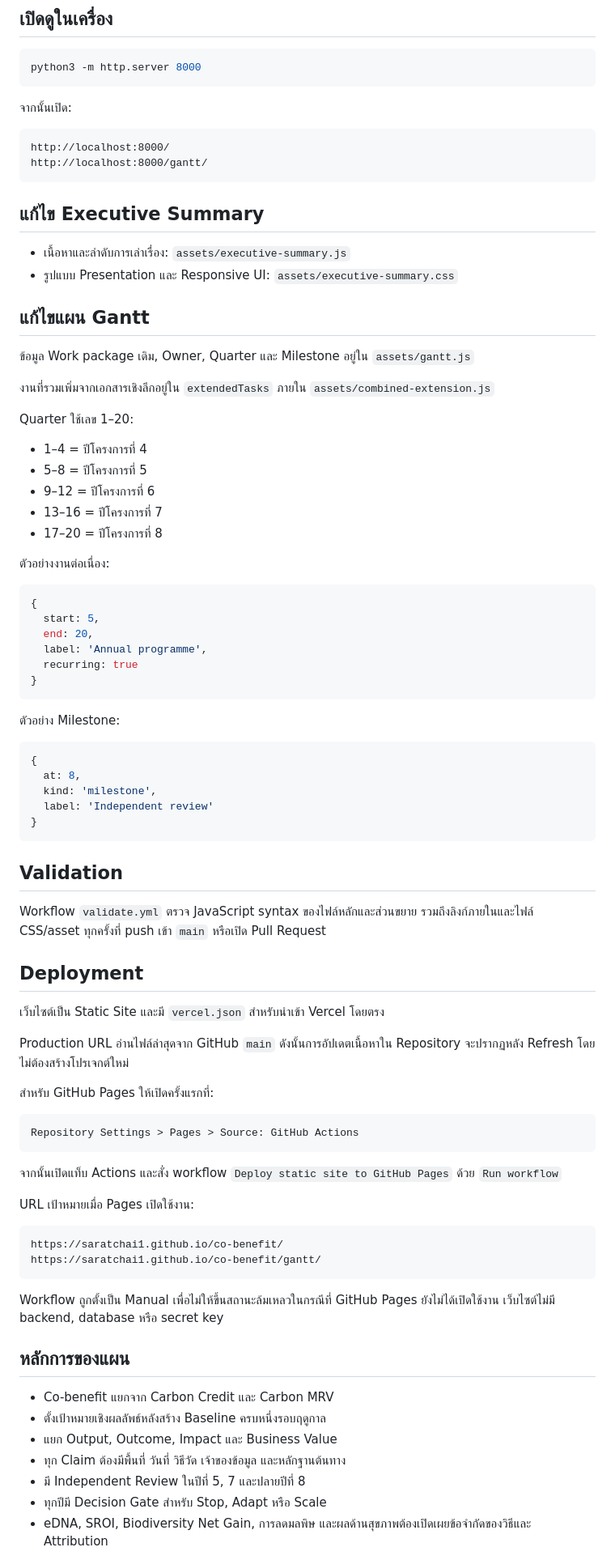
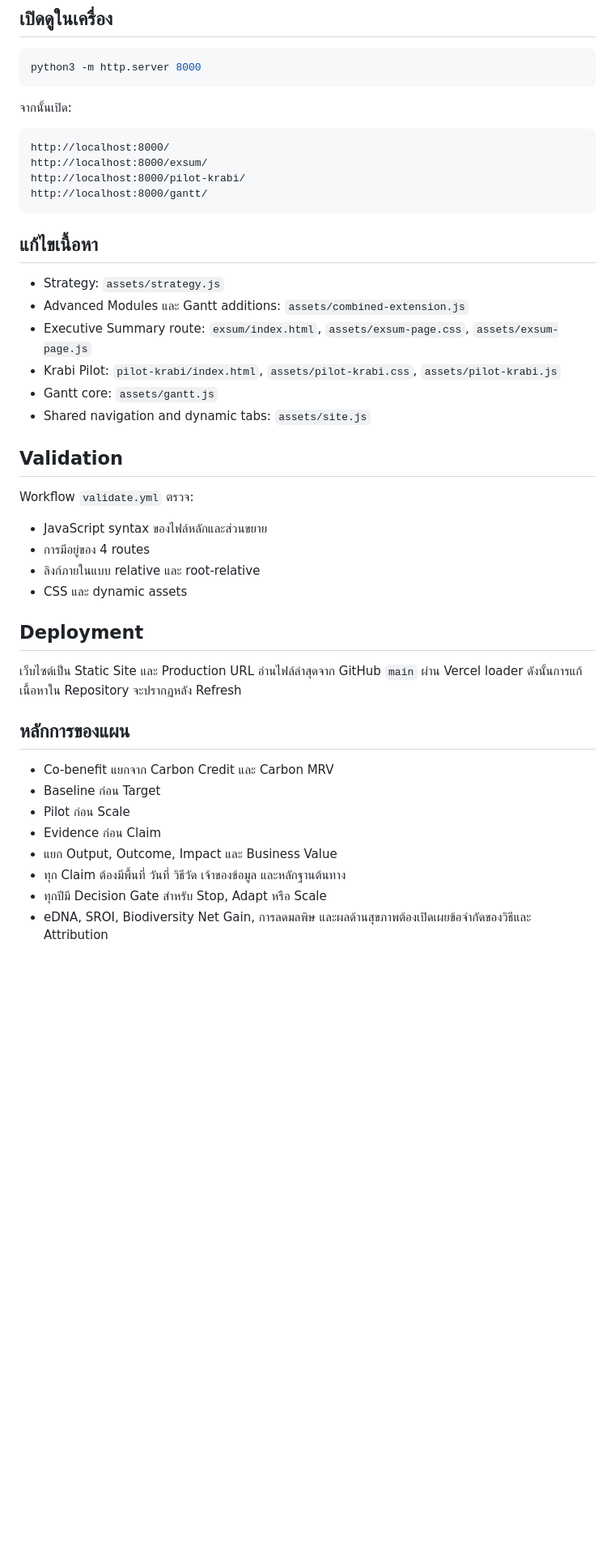
Before and after one commit to saratchai1/co-benefit, a Markdown page: README.md, the part around one of its changes. Shown at 81% size. Drawn GitHub-style; blank space fills up the shorter version.

````diff
--- a/README.md
+++ b/README.md
@@ -74,83 +95,41 @@ python3 -m http.server 8000
 
 ```text
 http://localhost:8000/
+http://localhost:8000/exsum/
+http://localhost:8000/pilot-krabi/
 http://localhost:8000/gantt/
 ```
 
-## แก้ไข Executive Summary
+## แก้ไขเนื้อหา
 
-- เนื้อหาและลำดับการเล่าเรื่อง: `assets/executive-summary.js`
-- รูปแบบ Presentation และ Responsive UI: `assets/executive-summary.css`
-
-## แก้ไขแผน Gantt
-
-ข้อมูล Work package เดิม, Owner, Quarter และ Milestone อยู่ใน `assets/gantt.js`
-
-งานที่รวมเพิ่มจากเอกสารเชิงลึกอยู่ใน `extendedTasks` ภายใน `assets/combined-extension.js`
-
-Quarter ใช้เลข 1–20:
-
-- 1–4 = ปีโครงการที่ 4
-- 5–8 = ปีโครงการที่ 5
-- 9–12 = ปีโครงการที่ 6
-- 13–16 = ปีโครงการที่ 7
-- 17–20 = ปีโครงการที่ 8
-
-ตัวอย่างงานต่อเนื่อง:
-
-```js
-{
-  start: 5,
-  end: 20,
-  label: 'Annual programme',
-  recurring: true
-}
-```
-
-ตัวอย่าง Milestone:
-
-```js
-{
-  at: 8,
-  kind: 'milestone',
-  label: 'Independent review'
-}
-```
+- Strategy: `assets/strategy.js`
+- Advanced Modules และ Gantt additions: `assets/combined-extension.js`
+- Executive Summary route: `exsum/index.html`, `assets/exsum-page.css`, `assets/exsum-page.js`
+- Krabi Pilot: `pilot-krabi/index.html`, `assets/pilot-krabi.css`, `assets/pilot-krabi.js`
+- Gantt core: `assets/gantt.js`
+- Shared navigation and dynamic tabs: `assets/site.js`
 
 ## Validation
 
-Workflow `validate.yml` ตรวจ JavaScript syntax ของไฟล์หลักและส่วนขยาย รวมถึงลิงก์ภายในและไฟล์ CSS/asset ทุกครั้งที่ push เข้า `main` หรือเปิด Pull Request
+Workflow `validate.yml` ตรวจ:
+
+- JavaScript syntax ของไฟล์หลักและส่วนขยาย
+- การมีอยู่ของ 4 routes
+- ลิงก์ภายในแบบ relative และ root-relative
+- CSS และ dynamic assets
 
 ## Deployment
 
-เว็บไซต์เป็น Static Site และมี `vercel.json` สำหรับนำเข้า Vercel โดยตรง
-
-Production URL อ่านไฟล์ล่าสุดจาก GitHub `main` ดังนั้นการอัปเดตเนื้อหาใน Repository จะปรากฏหลัง Refresh โดยไม่ต้องสร้างโปรเจกต์ใหม่
-
-สำหรับ GitHub Pages ให้เปิดครั้งแรกที่:
-
-```text
-Repository Settings > Pages > Source: GitHub Actions
-```
-
-จากนั้นเปิดแท็บ Actions และสั่ง workflow `Deploy static site to GitHub Pages` ด้วย `Run workflow`
-
-URL เป้าหมายเมื่อ Pages เปิดใช้งาน:
-
-```text
-https://saratchai1.github.io/co-benefit/
-https://saratchai1.github.io/co-benefit/gantt/
-```
-
-Workflow ถูกตั้งเป็น Manual เพื่อไม่ให้ขึ้นสถานะล้มเหลวในกรณีที่ GitHub Pages ยังไม่ได้เปิดใช้งาน เว็บไซต์ไม่มี backend, database หรือ secret key
+เว็บไซต์เป็น Static Site และ Production URL อ่านไฟล์ล่าสุดจาก GitHub `main` ผ่าน Vercel loader ดังนั้นการแก้เนื้อหาใน Repository จะปรากฏหลัง Refresh
 
 ## หลักการของแผน
 
 - Co-benefit แยกจาก Carbon Credit และ Carbon MRV
-- ตั้งเป้าหมายเชิงผลลัพธ์หลังสร้าง Baseline ครบหนึ่งรอบฤดูกาล
+- Baseline ก่อน Target
+- Pilot ก่อน Scale
+- Evidence ก่อน Claim
 - แยก Output, Outcome, Impact และ Business Value
 - ทุก Claim ต้องมีพื้นที่ วันที่ วิธีวัด เจ้าของข้อมูล และหลักฐานต้นทาง
-- มี Independent Review ในปีที่ 5, 7 และปลายปีที่ 8
 - ทุกปีมี Decision Gate สำหรับ Stop, Adapt หรือ Scale
 - eDNA, SROI, Biodiversity Net Gain, การลดมลพิษ และผลด้านสุขภาพต้องเปิดเผยข้อจำกัดของวิธีและ Attribution
 
````
Also changed, not shown: other parts of README.md (+42 -21 lines).
